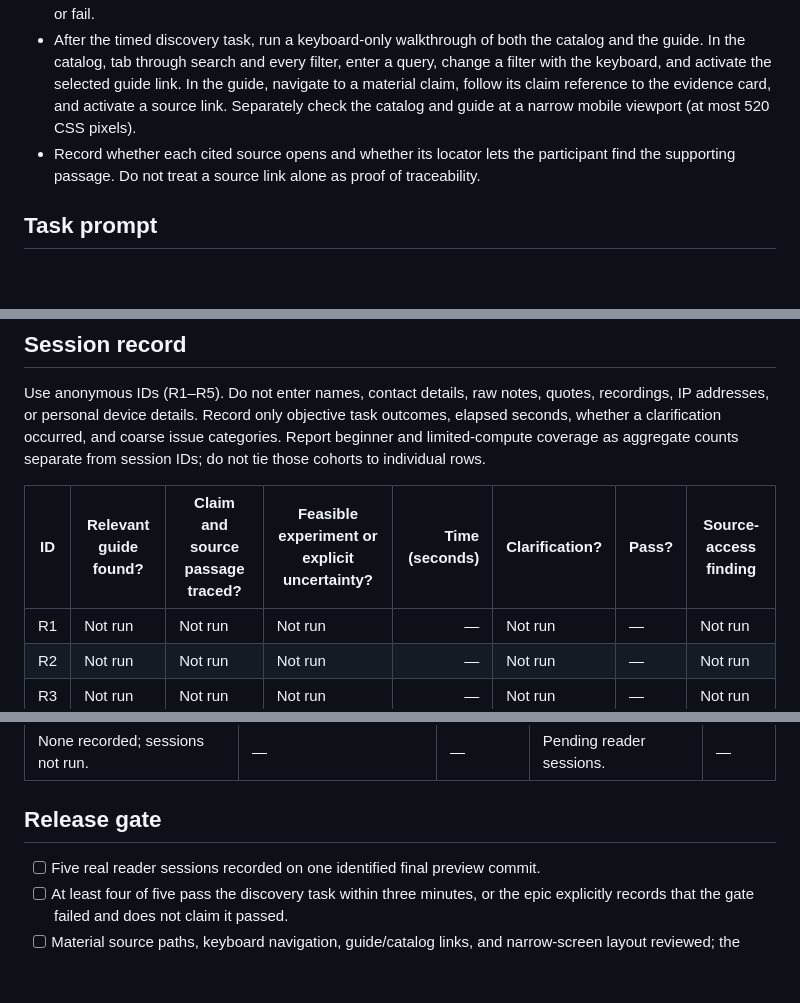
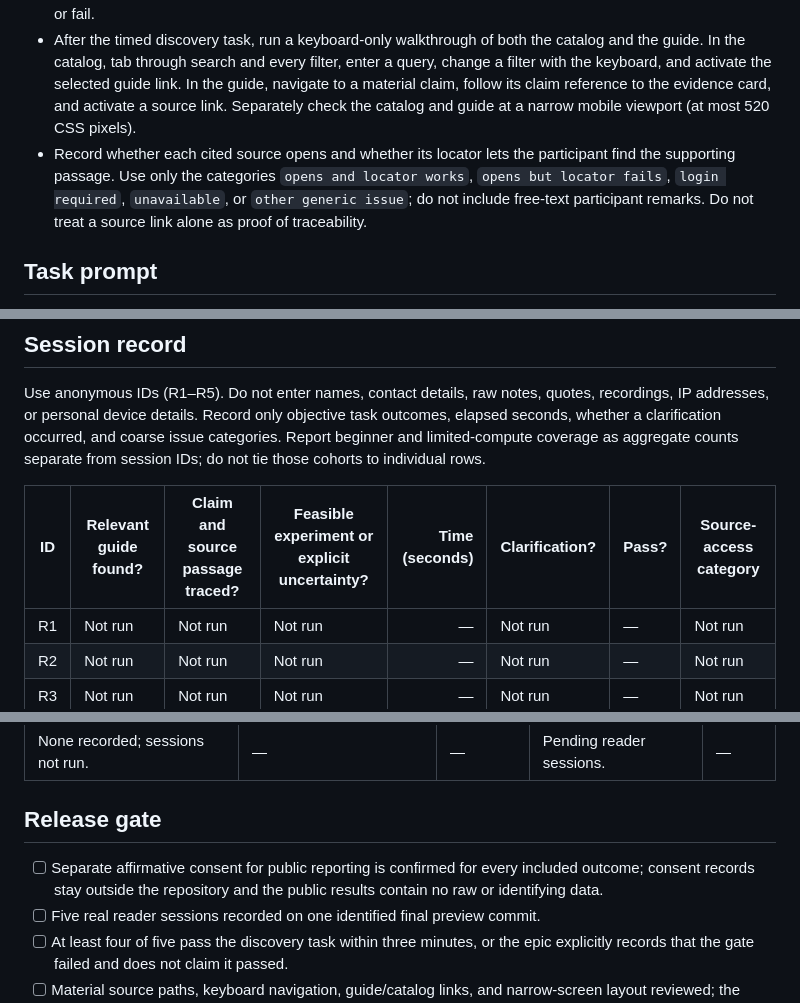
Before and after one commit to natgurlain/kaggle-bible, a Markdown page: docs/pilot-reader-validation.md, 3 parts joined by grey strips. GitHub-like rendering; blank space fills up the shorter version.

Commit message:
Limit public source-access results to non-identifying categories

```diff
--- a/docs/pilot-reader-validation.md
+++ b/docs/pilot-reader-validation.md
@@ -17,7 +17,7 @@ Run five sessions with real people from the intended Kaggle-learning audience, i
 - Read the task below verbatim. Before timing, allow one verbatim reread if requested; after the participant says they are ready, say “Start now” and start the timer immediately. Do not coach or point to a page.
 - Stop the timer when all three outcomes are reached or exactly at 180 seconds, whichever comes first. Do not pause or restart it. If the participant asks for clarification after timing starts, give one verbatim reread without explanation, keep the timer running, and record only that a clarification occurred. If an external interruption invalidates a session, mark it invalid and recruit a replacement rather than counting it as a pass or fail.
 - After the timed discovery task, run a keyboard-only walkthrough of both the catalog and the guide. In the catalog, tab through search and every filter, enter a query, change a filter with the keyboard, and activate the selected guide link. In the guide, navigate to a material claim, follow its claim reference to the evidence card, and activate a source link. Separately check the catalog and guide at a narrow mobile viewport (at most 520 CSS pixels).
-- Record whether each cited source opens and whether its locator lets the participant find the supporting passage. Do not treat a source link alone as proof of traceability.
+- Record whether each cited source opens and whether its locator lets the participant find the supporting passage. Use only the categories `opens and locator works`, `opens but locator fails`, `login required`, `unavailable`, or `other generic issue`; do not include free-text participant remarks. Do not treat a source link alone as proof of traceability.
 
 ## Task prompt
 
@@ -29,7 +29,7 @@ A session passes only if the participant, without facilitator hints, (1) reaches
 
 Use anonymous IDs (R1–R5). Do not enter names, contact details, raw notes, quotes, recordings, IP addresses, or personal device details. Record only objective task outcomes, elapsed seconds, whether a clarification occurred, and coarse issue categories. Report beginner and limited-compute coverage as aggregate counts separate from session IDs; do not tie those cohorts to individual rows.
 
-| ID | Relevant guide found? | Claim and source passage traced? | Feasible experiment or explicit uncertainty? | Time (seconds) | Clarification? | Pass? | Source-access finding |
+| ID | Relevant guide found? | Claim and source passage traced? | Feasible experiment or explicit uncertainty? | Time (seconds) | Clarification? | Pass? | Source-access category |
 | --- | --- | --- | --- | ---: | --- | --- | --- |
 | R1 | Not run | Not run | Not run | — | Not run | — | Not run |
 | R2 | Not run | Not run | Not run | — | Not run | — | Not run |
@@ -61,6 +61,7 @@ For each observed issue, record the affected page/flow, impact, anonymous sessio
 
 ## Release gate
 
+- [ ] Separate affirmative consent for public reporting is confirmed for every included outcome; consent records stay outside the repository and the public results contain no raw or identifying data.
 - [ ] Five real reader sessions recorded on one identified final preview commit.
 - [ ] At least four of five pass the discovery task within three minutes, or the epic explicitly records that the gate failed and does not claim it passed.
 - [ ] Material source paths, keyboard navigation, guide/catalog links, and narrow-screen layout reviewed; the defined catalog and guide keyboard scenarios pass, release-blocking findings are resolved, and fixes are retested.
```
